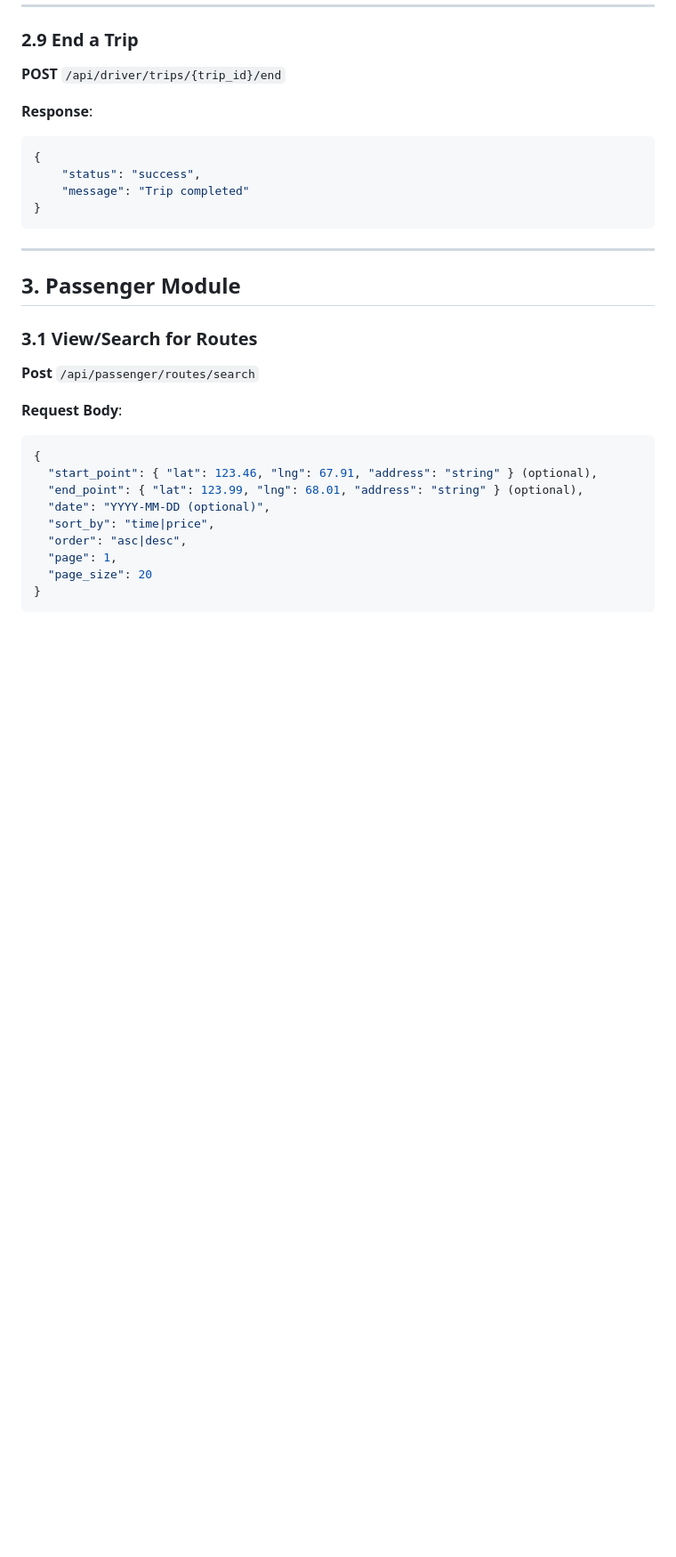
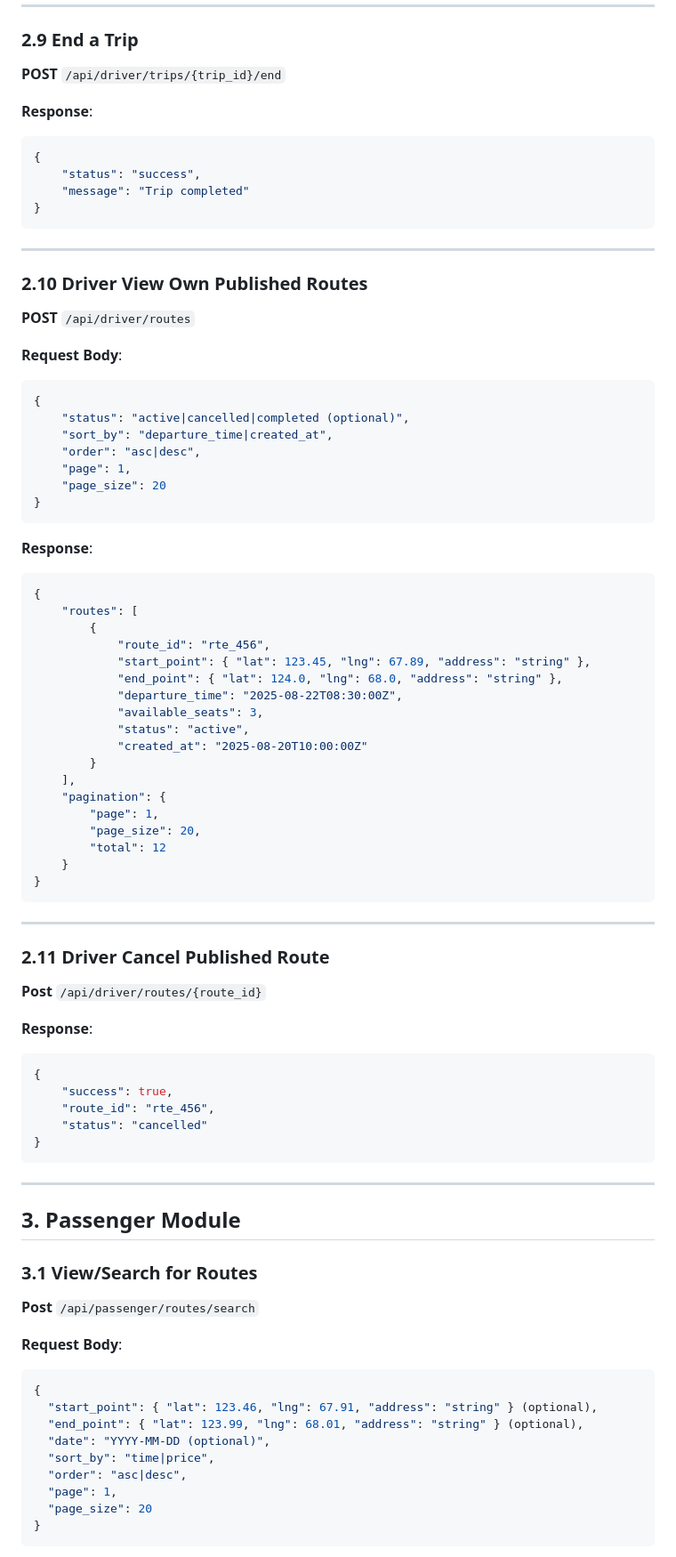
Before and after one commit to Flexshare2025/Flexshare, a Markdown page: API.md, the part around the change printed below. Shown: that part at 89% size. Rendered like a GitHub page; blank space fills up the shorter version.

Commit message:
docs: add route cancel api

````diff
--- a/API.md
+++ b/API.md
@@ -408,6 +410,63 @@ driver_license: string
 
 ---
 
+### 2.10 **Driver View Own Published Routes**
+
+**POST** `/api/driver/routes`
+
+**Request Body**:
+
+```json
+{
+	"status": "active|cancelled|completed (optional)",
+	"sort_by": "departure_time|created_at",
+	"order": "asc|desc",
+	"page": 1,
+	"page_size": 20
+}
+```
+
+**Response**:
+
+```json
+{
+	"routes": [
+		{
+			"route_id": "rte_456",
+			"start_point": { "lat": 123.45, "lng": 67.89, "address": "string" },
+			"end_point": { "lat": 124.0, "lng": 68.0, "address": "string" },
+			"departure_time": "2025-08-22T08:30:00Z",
+			"available_seats": 3,
+			"status": "active",
+			"created_at": "2025-08-20T10:00:00Z"
+		}
+	],
+	"pagination": {
+		"page": 1,
+		"page_size": 20,
+		"total": 12
+	}
+}
+```
+
+---
+
+### 2.11 **Driver Cancel Published Route**
+
+**Post** `/api/driver/routes/{route_id}`
+
+**Response**:
+
+```json
+{
+	"success": true,
+	"route_id": "rte_456",
+	"status": "cancelled"
+}
+```
+
+---
+
 ## **3. Passenger Module**
 
 ### 3.1 View/Search for Routes
````
Also changed, not shown: other parts of API.md (+2 -0 lines).
